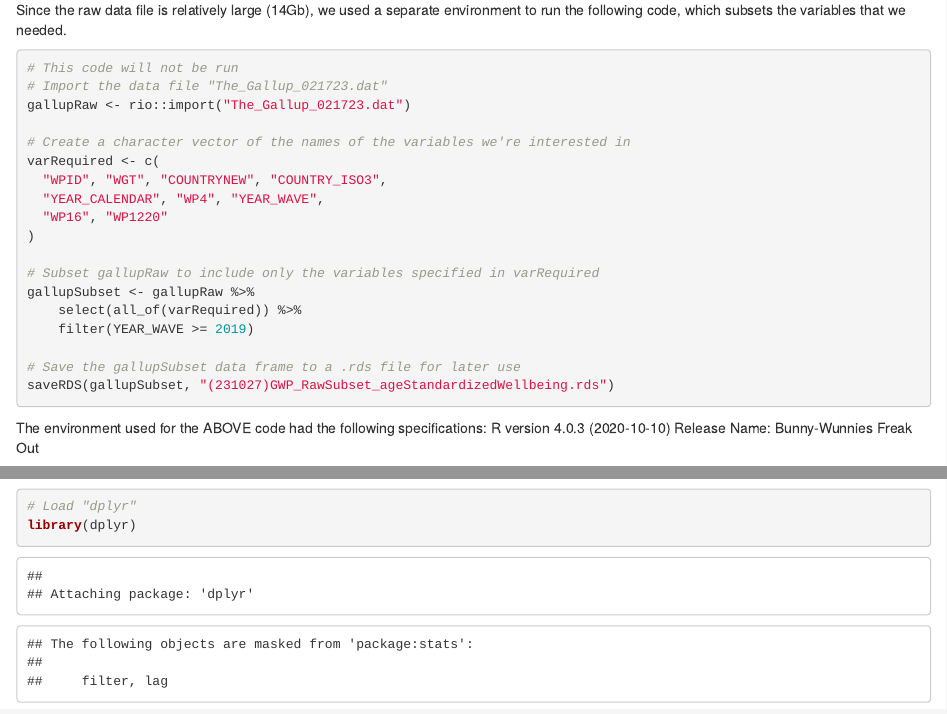
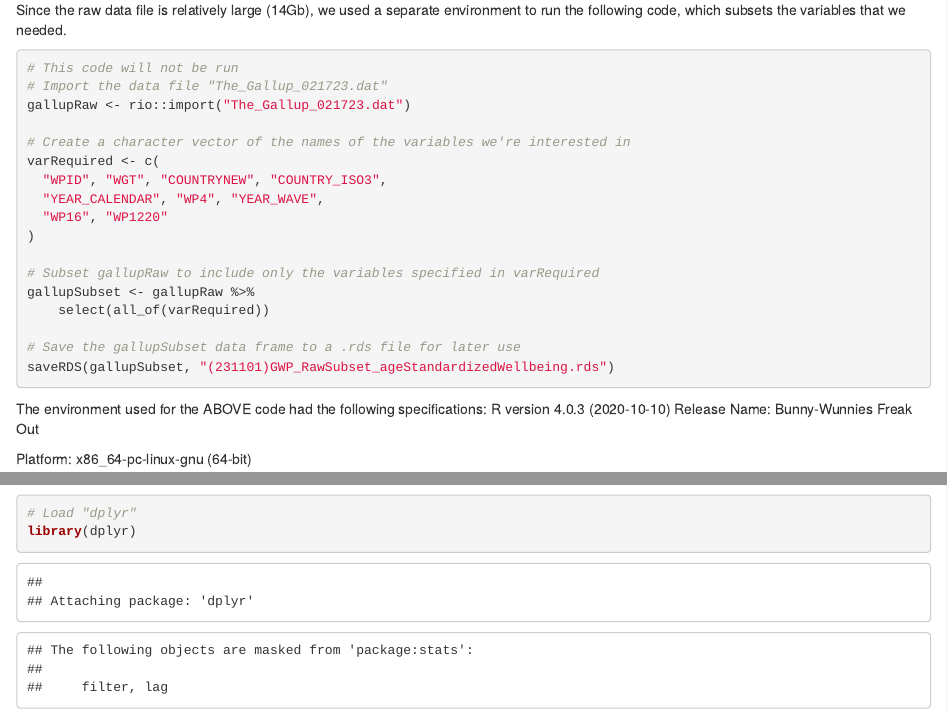
Before and after one commit to uoftpwb/age-standardization, an R Markdown document (GWP_cleaningCode_ageStandardizedWellbeing.rmd): the page in a window 1100 px wide, from 240 px down, and a second part further down, joined at a grey line. Rendered offline with R 4.5, knitr and Pandoc, with nearby package versions; some code elsewhere in the file could not run offline.

Commit message:
including data before 2019

````diff
--- a/GWP_cleaningCode_ageStandardizedWellbeing.rmd
+++ b/GWP_cleaningCode_ageStandardizedWellbeing.rmd
@@ -24,11 +24,10 @@ varRequired <- c(
 
 # Subset gallupRaw to include only the variables specified in varRequired
 gallupSubset <- gallupRaw %>%
-    select(all_of(varRequired)) %>%
-    filter(YEAR_WAVE >= 2019)
+    select(all_of(varRequired))
 
 # Save the gallupSubset data frame to a .rds file for later use
-saveRDS(gallupSubset, "(231027)GWP_RawSubset_ageStandardizedWellbeing.rds")
+saveRDS(gallupSubset, "(231101)GWP_RawSubset_ageStandardizedWellbeing.rds")
 ```
 
 The environment used for the ABOVE code had the following specifications:
````
Also changed, not shown: GWP_cleaningCode_ageStandardizedWellbeing.rmd (6 more changed lines).
